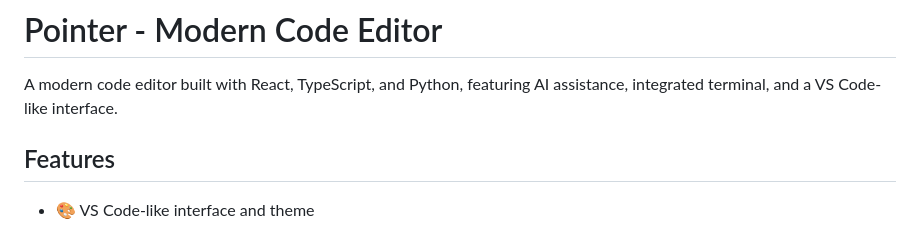
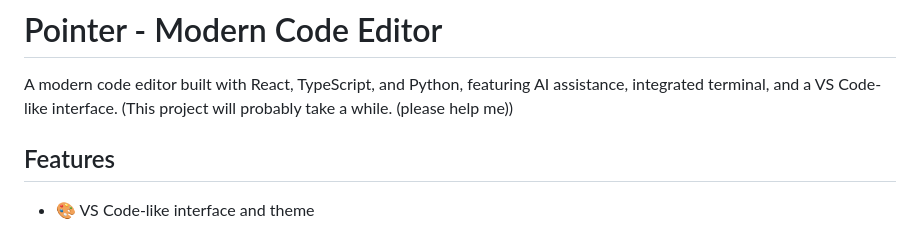
Before and after one commit to Haikuunamatata/Pointer, a Markdown page: README.md, the part around the change. Rendered like a GitHub page.

```diff
--- a/README.md
+++ b/README.md
@@ -1,6 +1,7 @@
 # Pointer - Modern Code Editor
 
 A modern code editor built with React, TypeScript, and Python, featuring AI assistance, integrated terminal, and a VS Code-like interface.
+(This project will probably take a while. (please help me))
 
 ## Features
 
```
